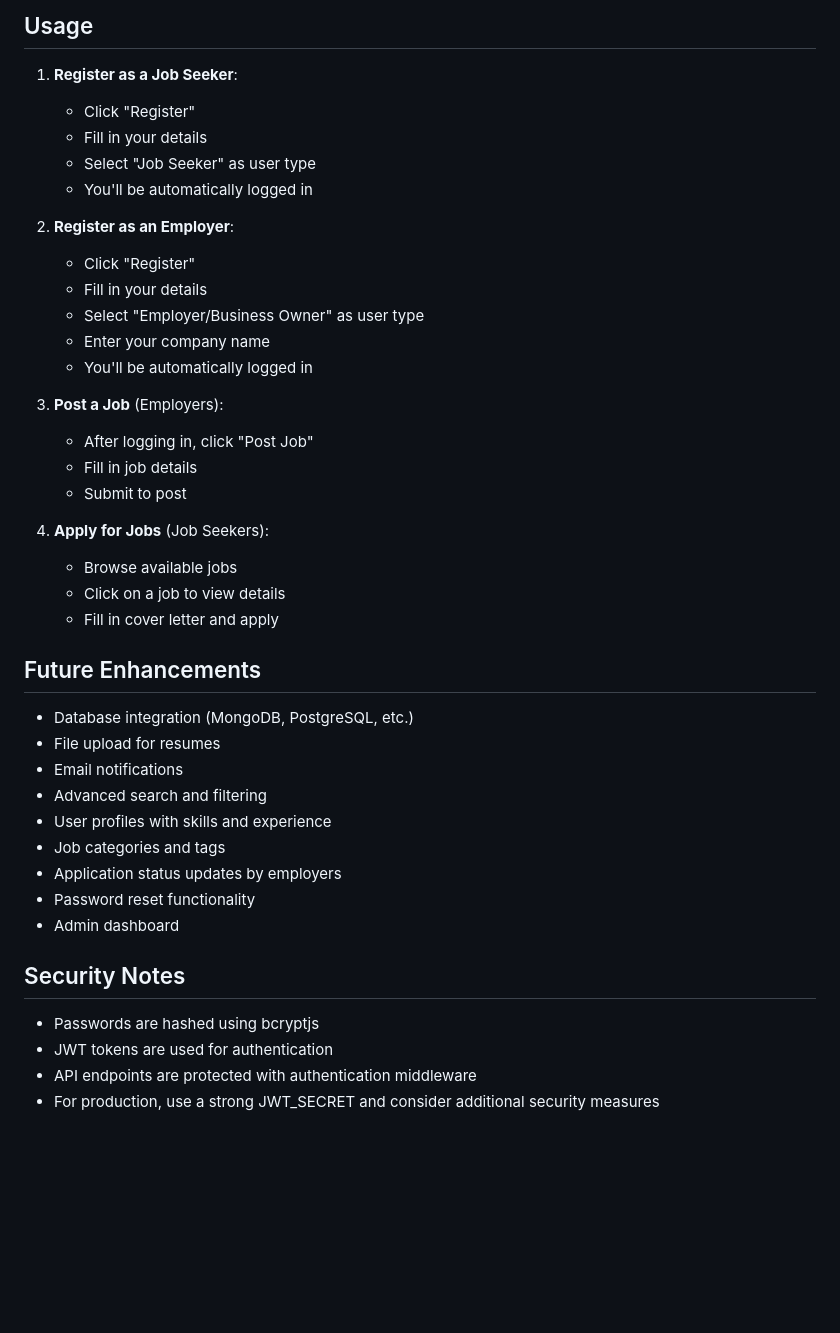
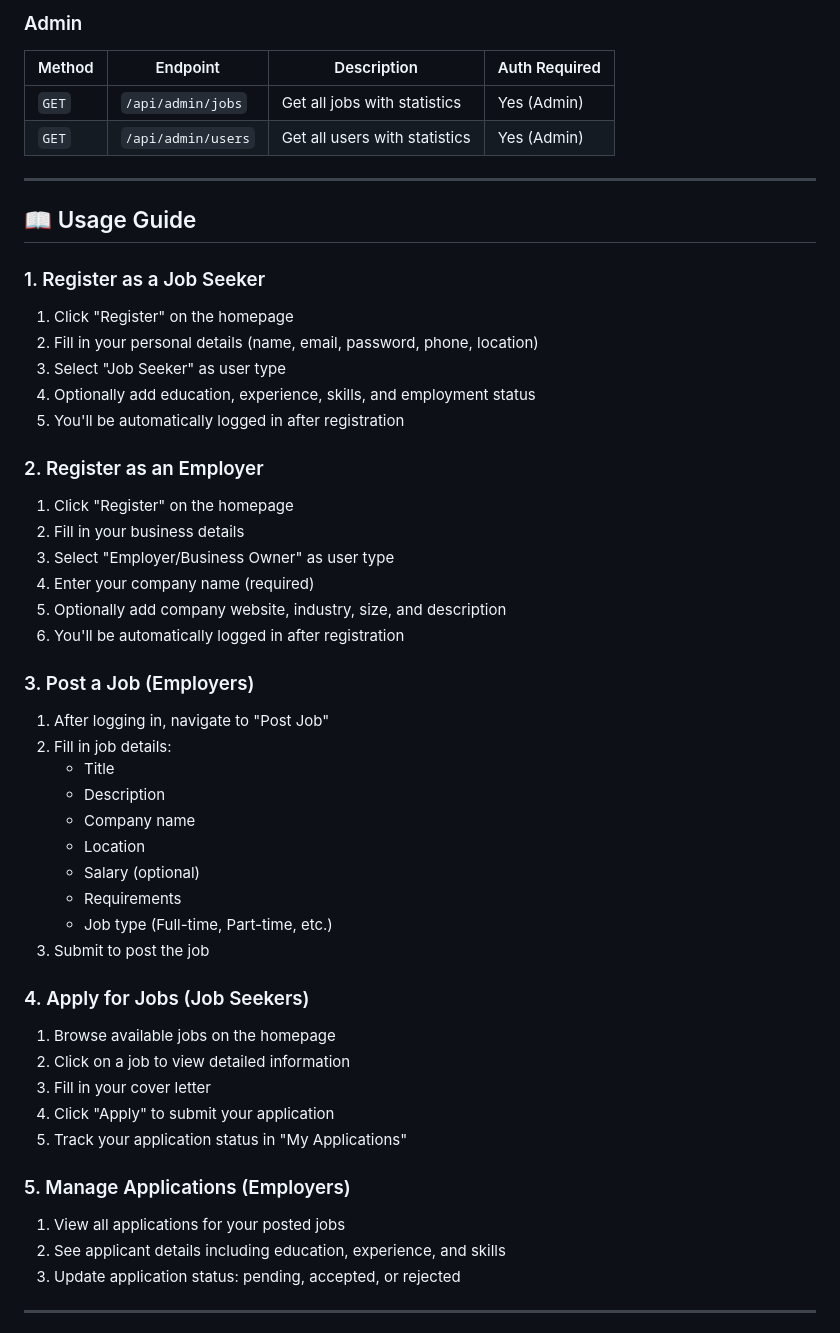
Before and after one commit to chiagbanweghi101/The-seeker-platform, a Markdown page: README.md, the part around one of its changes. GitHub-like rendering; blank space fills up the shorter version.

```diff
--- a/README.md
+++ b/README.md
@@ -94,45 +161,52 @@ seeker-application/
 
-## Usage
+### Admin
+| Method | Endpoint | Description | Auth Required |
+|--------|----------|-------------|---------------|
+| `GET` | `/api/admin/jobs` | Get all jobs with statistics | Yes (Admin) |
+| `GET` | `/api/admin/users` | Get all users with statistics | Yes (Admin) |
 
-1. **Register as a Job Seeker**:
-   - Click "Register"
-   - Fill in your details
-   - Select "Job Seeker" as user type
-   - You'll be automatically logged in
+---
 
-2. **Register as an Employer**:
-   - Click "Register"
-   - Fill in your details
-   - Select "Employer/Business Owner" as user type
-   - Enter your company name
-   - You'll be automatically logged in
+## 📖 Usage Guide
 
-3. **Post a Job** (Employers):
-   - After logging in, click "Post Job"
-   - Fill in job details
-   - Submit to post
+### 1. Register as a Job Seeker
+1. Click "Register" on the homepage
+2. Fill in your personal details (name, email, password, phone, location)
+3. Select "Job Seeker" as user type
+4. Optionally add education, experience, skills, and employment status
+5. You'll be automatically logged in after registration
 
-4. **Apply for Jobs** (Job Seekers):
-   - Browse available jobs
-   - Click on a job to view details
-   - Fill in cover letter and apply
+### 2. Register as an Employer
+1. Click "Register" on the homepage
+2. Fill in your business details
+3. Select "Employer/Business Owner" as user type
+4. Enter your company name (required)
+5. Optionally add company website, industry, size, and description
+6. You'll be automatically logged in after registration
 
-## Future Enhancements
+### 3. Post a Job (Employers)
+1. After logging in, navigate to "Post Job"
+2. Fill in job details:
+   - Title
+   - Description
+   - Company name
+   - Location
+   - Salary (optional)
+   - Requirements
+   - Job type (Full-time, Part-time, etc.)
+3. Submit to post the job
 
-- Database integration (MongoDB, PostgreSQL, etc.)
-- File upload for resumes
-- Email notifications
-- Advanced search and filtering
-- User profiles with skills and experience
-- Job categories and tags
-- Application status updates by employers
-- Password reset functionality
-- Admin dashboard
+### 4. Apply for Jobs (Job Seekers)
+1. Browse available jobs on the homepage
+2. Click on a job to view detailed information
+3. Fill in your cover letter
+4. Click "Apply" to submit your application
+5. Track your application status in "My Applications"
 
-## Security Notes
+### 5. Manage Applications (Employers)
+1. View all applications for your posted jobs
+2. See applicant details including education, experience, and skills
+3. Update application status: pending, accepted, or rejected
 
-- Passwords are hashed using bcryptjs
-- JWT tokens are used for authentication
-- API endpoints are protected with authentication middleware
-- For production, use a strong JWT_SECRET and consider additional security measures
+---
 
```
Also changed, not shown: other parts of README.md (+192 -66 lines).
